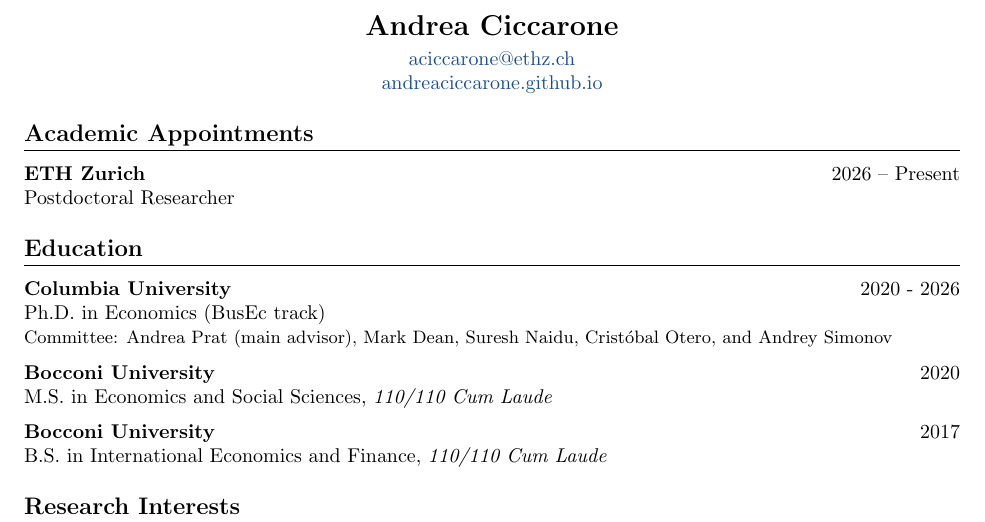
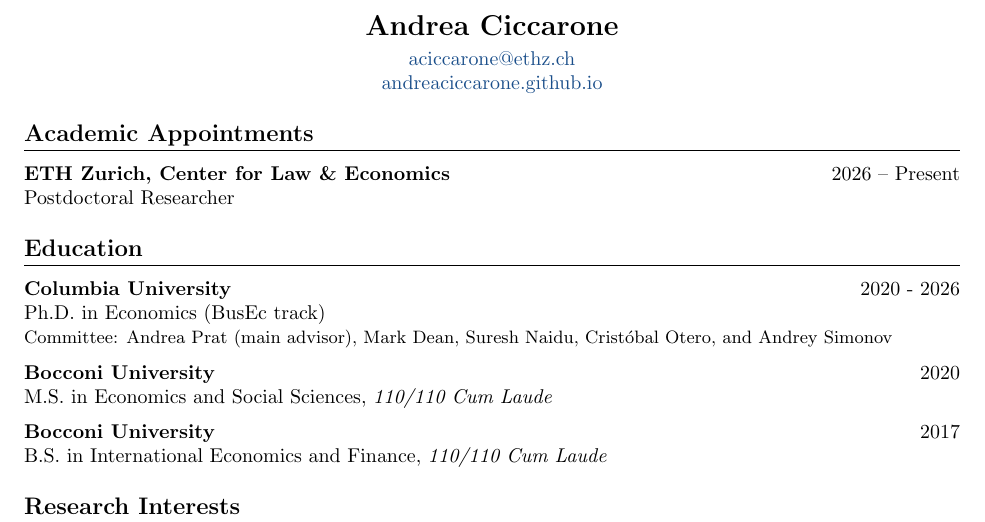
Before and after one commit to andreaciccarone/andreaciccarone.github.io, a LaTeX CV (CV.tex): part of page 1 of 3, cut so that both start at the same text. Compiled offline with pdfLaTeX.

Commit message:
Specify ETH Center for Law and Economics affiliation in CV

```diff
--- a/CV.tex
+++ b/CV.tex
@@ -49,7 +49,7 @@
 
 \section*{Academic Appointments}
 
-\textbf{ETH Zurich} \hfill 2026 -- Present\\
+\textbf{ETH Zurich, Center for Law \& Economics} \hfill 2026 -- Present\\
 Postdoctoral Researcher
 
 \section*{Education}
```
Also changed, not shown: CV.pdf.
